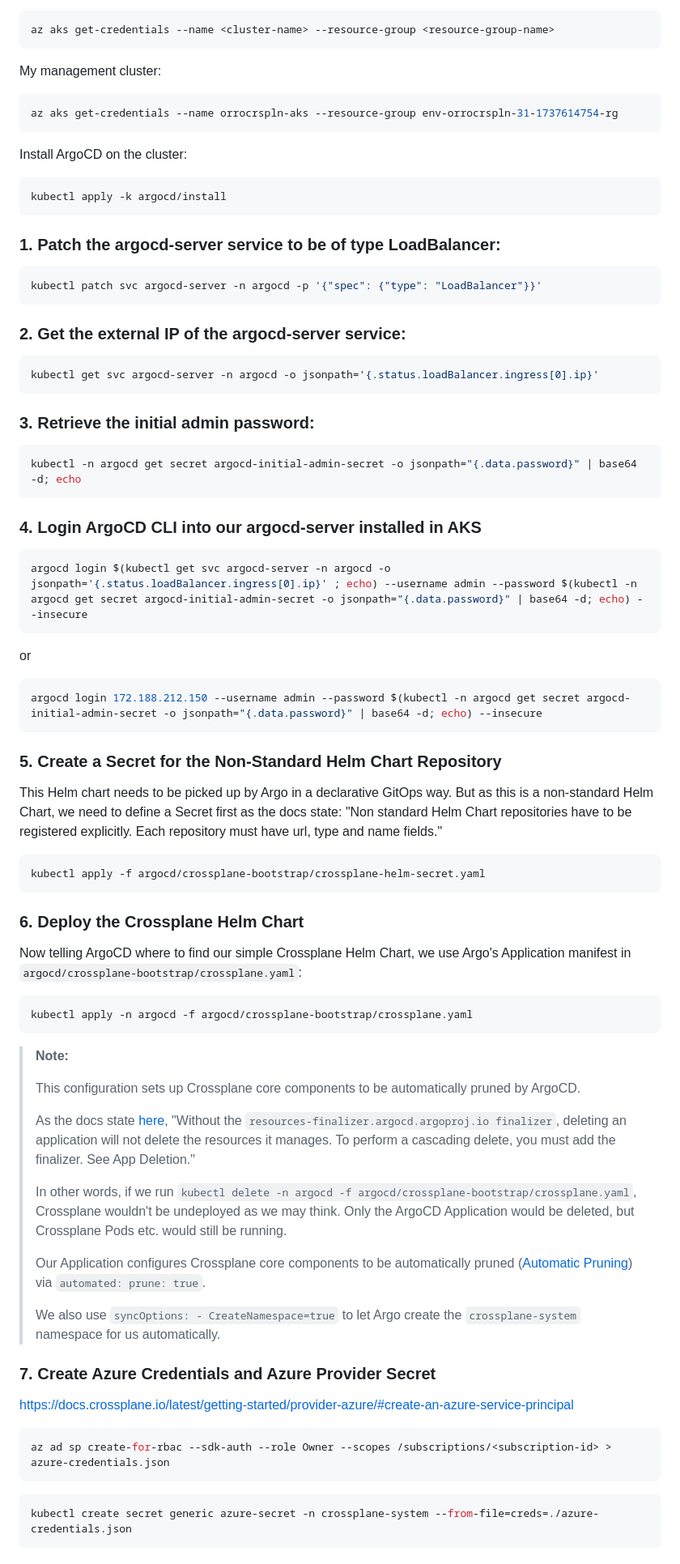
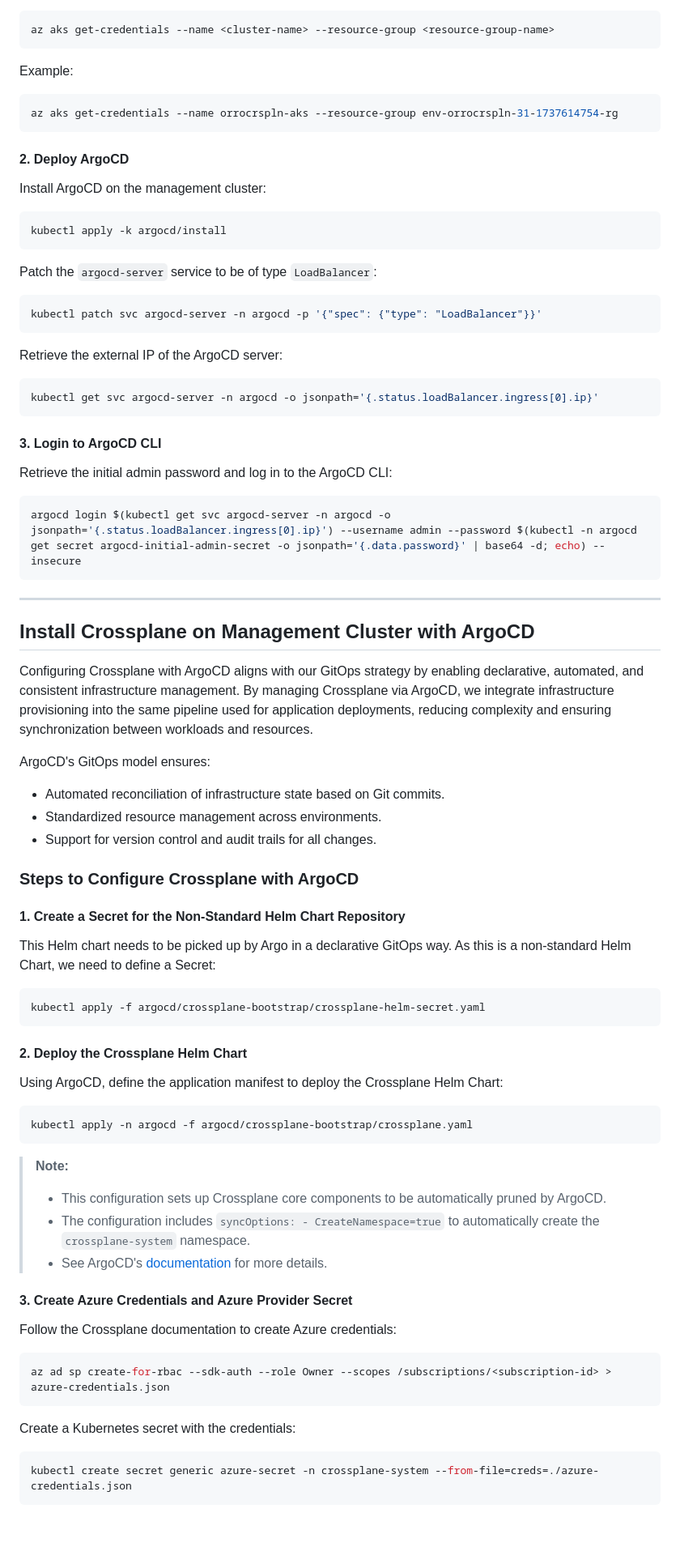
Before and after one commit to orsharon7/azure-crossplane-argocd, a Markdown page: README.md, the part around the change printed below. Shown: that part at 81% size. Rendered like a GitHub page; blank space fills up the shorter version.

Commit message:
Updated readme v2.0

````diff
--- a/README.md
+++ b/README.md
@@ -7,81 +57,74 @@
 az aks get-credentials --name <cluster-name> --resource-group <resource-group-name>
 ```
-My management cluster:
-```sh
+
+Example:
+```bash
 az aks get-credentials --name orrocrspln-aks --resource-group env-orrocrspln-31-1737614754-rg
 ```
 
-Install ArgoCD on the cluster:
-```sh
+#### 2. Deploy ArgoCD
+Install ArgoCD on the management cluster:
+```bash
 kubectl apply -k argocd/install
 ```
 
-### 1. Patch the argocd-server service to be of type LoadBalancer:
-
-```sh
+Patch the `argocd-server` service to be of type `LoadBalancer`:
+```bash
 kubectl patch svc argocd-server -n argocd -p '{"spec": {"type": "LoadBalancer"}}'
 ```
 
-### 2. Get the external IP of the argocd-server service:
-
-```sh
+Retrieve the external IP of the ArgoCD server:
+```bash
 kubectl get svc argocd-server -n argocd -o jsonpath='{.status.loadBalancer.ingress[0].ip}'
 ```
 
-### 3. Retrieve the initial admin password:
-
-```sh
-kubectl -n argocd get secret argocd-initial-admin-secret -o jsonpath="{.data.password}" | base64 -d; echo
+#### 3. Login to ArgoCD CLI
+Retrieve the initial admin password and log in to the ArgoCD CLI:
+```bash
+argocd login $(kubectl get svc argocd-server -n argocd -o jsonpath='{.status.loadBalancer.ingress[0].ip}') --username admin --password $(kubectl -n argocd get secret argocd-initial-admin-secret -o jsonpath='{.data.password}' | base64 -d; echo) --insecure
 ```
 
-### 4. Login ArgoCD CLI into our argocd-server installed in AKS
+---
 
-```sh
-argocd login $(kubectl get svc argocd-server -n argocd -o jsonpath='{.status.loadBalancer.ingress[0].ip}' ; echo) --username admin --password $(kubectl -n argocd get secret argocd-initial-admin-secret -o jsonpath="{.data.password}" | base64 -d; echo) --insecure
-```
+## Install Crossplane on Management Cluster with ArgoCD
+Configuring Crossplane with ArgoCD aligns with our GitOps strategy by enabling declarative, automated, and consistent infrastructure management. By managing Crossplane via ArgoCD, we integrate infrastructure provisioning into the same pipeline used for application deployments, reducing complexity and ensuring synchronization between workloads and resources.
 
-or
+ArgoCD's GitOps model ensures:
+- Automated reconciliation of infrastructure state based on Git commits.
+- Standardized resource management across environments.
+- Support for version control and audit trails for all changes.
 
-```sh
-argocd login 172.188.212.150 --username admin --password $(kubectl -n argocd get secret argocd-initial-admin-secret -o jsonpath="{.data.password}" | base64 -d; echo) --insecure
-```
+### Steps to Configure Crossplane with ArgoCD
 
-### 5. Create a Secret for the Non-Standard Helm Chart Repository
+#### 1. Create a Secret for the Non-Standard Helm Chart Repository
+This Helm chart needs to be picked up by Argo in a declarative GitOps way. As this is a non-standard Helm Chart, we need to define a Secret:
 
-This Helm chart needs to be picked up by Argo in a declarative GitOps way. But as this is a non-standard Helm Chart, we need to define a Secret first as the docs state: "Non standard Helm Chart repositories have to be registered explicitly. Each repository must have url, type and name fields."
-
-```sh
+```bash
 kubectl apply -f argocd/crossplane-bootstrap/crossplane-helm-secret.yaml
 ```
 
-### 6. Deploy the Crossplane Helm Chart
+#### 2. Deploy the Crossplane Helm Chart
+Using ArgoCD, define the application manifest to deploy the Crossplane Helm Chart:
 
-Now telling ArgoCD where to find our simple Crossplane Helm Chart, we use Argo's Application manifest in `argocd/crossplane-bootstrap/crossplane.yaml`:
-
-```sh
+```bash
 kubectl apply -n argocd -f argocd/crossplane-bootstrap/crossplane.yaml
 ```
+
 > **Note:**
->
-> This configuration sets up Crossplane core components to be automatically pruned by ArgoCD.
->
-> As the docs state [here](https://argo-cd.readthedocs.io/en/stable/operator-manual/declarative-setup/#crossplane-bootstrap), "Without the `resources-finalizer.argocd.argoproj.io finalizer`, deleting an application will not delete the resources it manages. To perform a cascading delete, you must add the finalizer. See App Deletion."
->
-> In other words, if we run `kubectl delete -n argocd -f argocd/crossplane-bootstrap/crossplane.yaml`, Crossplane wouldn't be undeployed as we may think. Only the ArgoCD Application would be deleted, but Crossplane Pods etc. would still be running.
->
-> Our Application configures Crossplane core components to be automatically pruned ([Automatic Pruning](https://argo-cd.readthedocs.io/en/stable/user-guide/auto_sync/#automatic-pruning)) via `automated: prune: true`.
->
-> We also use `syncOptions: - CreateNamespace=true` to let Argo create the `crossplane-system` namespace for us automatically.
->
+> - This configuration sets up Crossplane core components to be automatically pruned by ArgoCD.
+> - The configuration includes `syncOptions: - CreateNamespace=true` to automatically create the `crossplane-system` namespace.
+> - See ArgoCD's [documentation](https://argo-cd.readthedocs.io/en/stable/operator-manual/declarative-setup/#crossplane-bootstrap) for more details.
 
-### 7. Create Azure Credentials and Azure Provider Secret
-https://docs.crossplane.io/latest/getting-started/provider-azure/#create-an-azure-service-principal
+#### 3. Create Azure Credentials and Azure Provider Secret
+Follow the Crossplane documentation to create Azure credentials:
 
-```sh
+```bash
 az ad sp create-for-rbac --sdk-auth --role Owner --scopes /subscriptions/<subscription-id> > azure-credentials.json
 ```
 
-```sh
+Create a Kubernetes secret with the credentials:
+
+```bash
 kubectl create secret generic azure-secret -n crossplane-system --from-file=creds=./azure-credentials.json
 ```
 
````
Also changed, not shown: other parts of README.md (+141 -39 lines).
